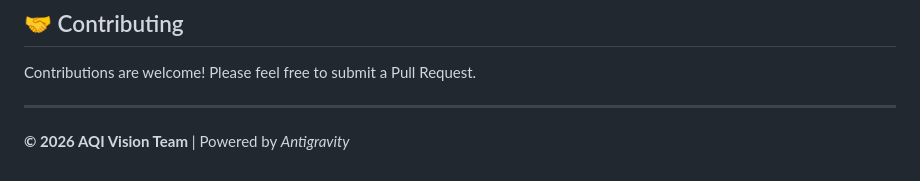
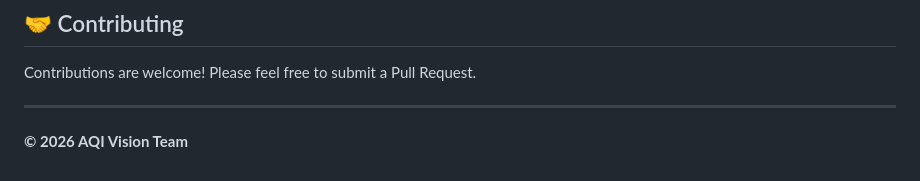
Before and after one commit to nigam0998/AQI-Vision, a Markdown page: README.md, the part around the change. Drawn GitHub-style.

Commit message:
Remove branding from README

```diff
--- a/README.md
+++ b/README.md
@@ -103,4 +103,4 @@ Contributions are welcome! Please feel free to submit a Pull Request.
 
 ---
 
-**© 2026 AQI Vision Team** | Powered by *Antigravity*
+**© 2026 AQI Vision Team**
```
